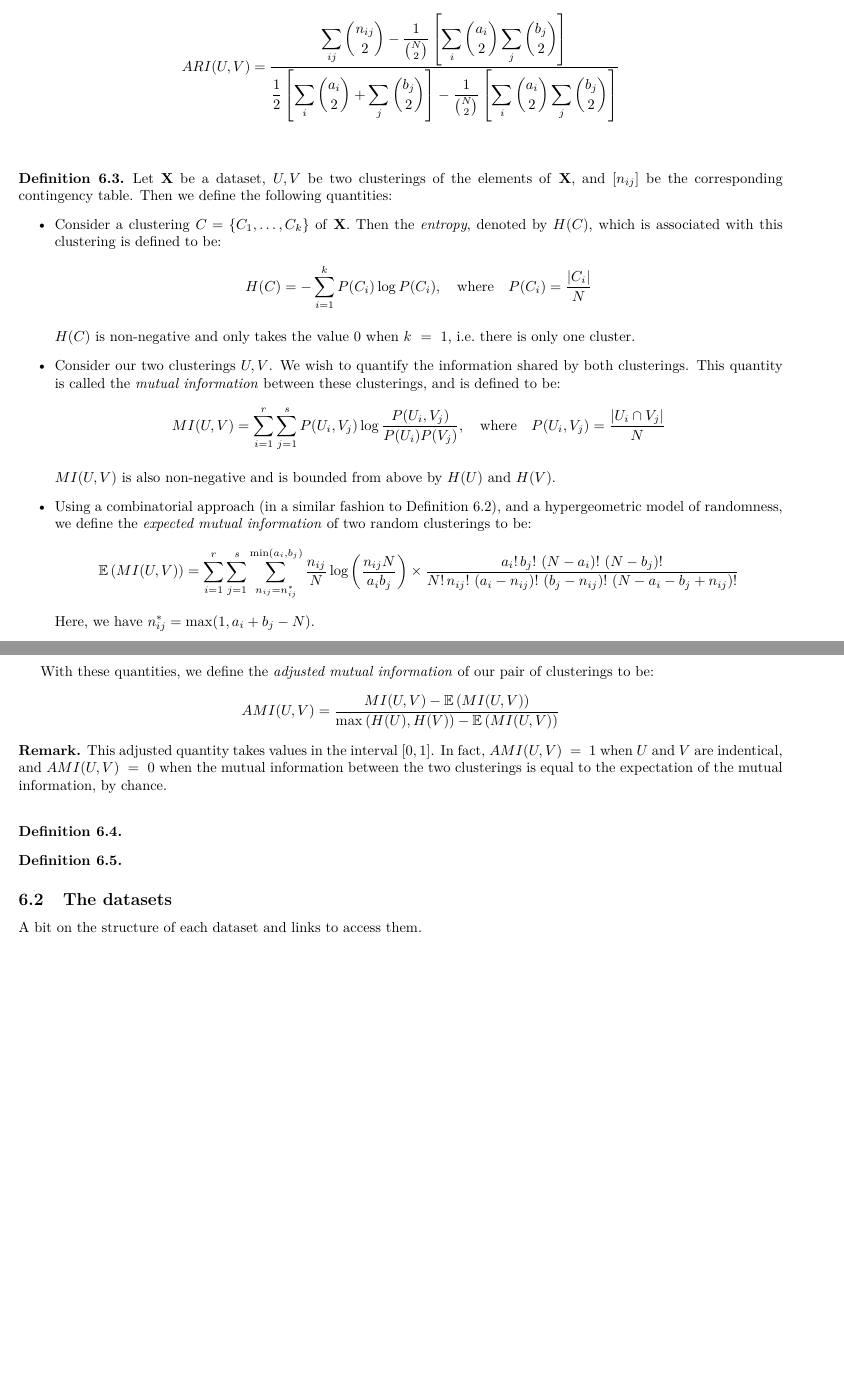
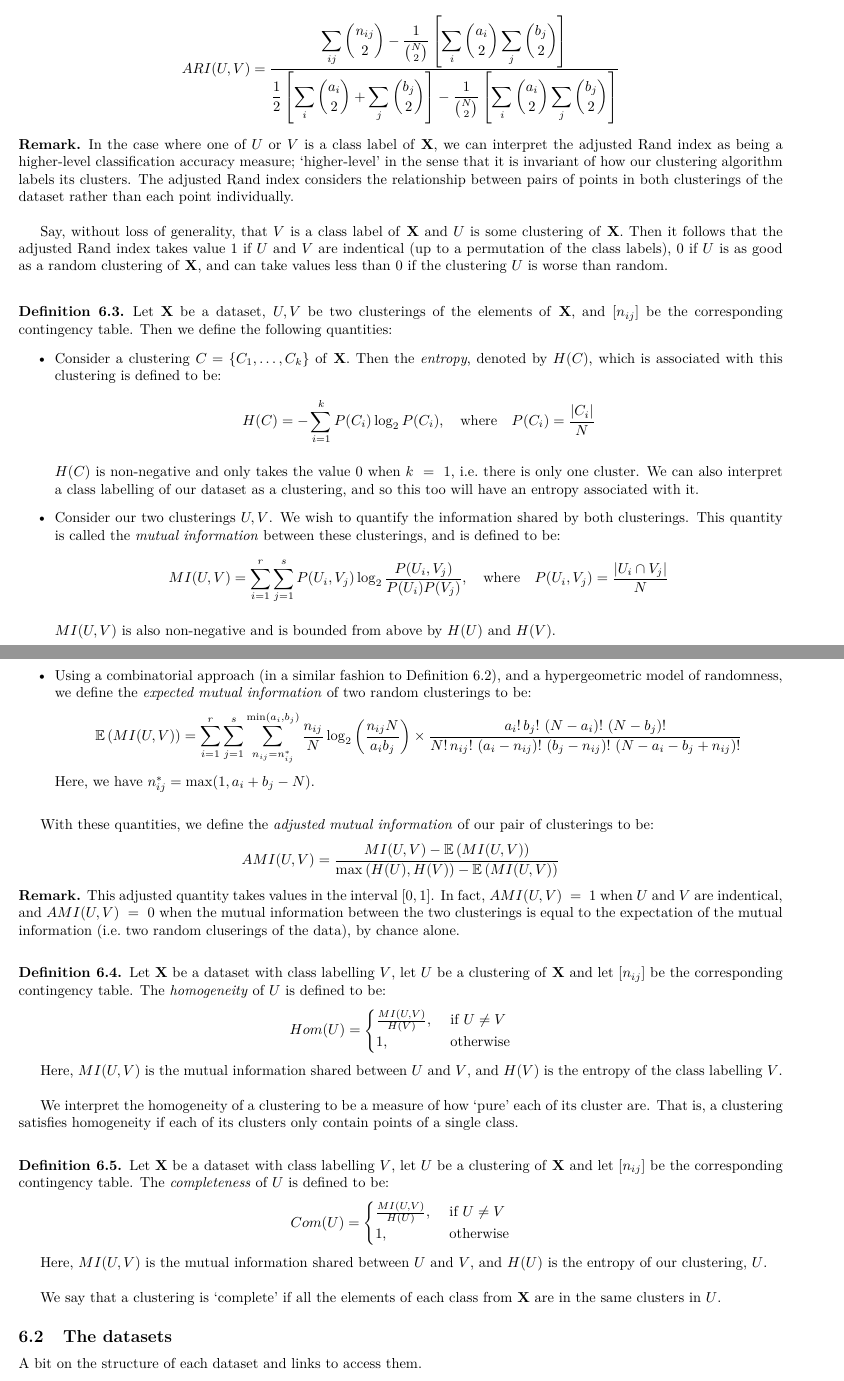
Before and after one commit to daffidwilde/kmodes-init-paper, a LaTeX document (main.tex, which reads sections/06-results.tex): two parts of pages 15 and 16 of 16 before the commit and two parts of pages 15 and 16 of 17 after it, joined at a grey line, cut so that both start at the same text, the shorter picture padded with empty space. Compiled offline with pdfLaTeX.

Commit message:
Finish writing metric definitions
There will likely be some revisions to this subsection as it is quite
long and the definitions are notation-heavy.

```diff
--- a/sections/06-results.tex
+++ b/sections/06-results.tex
@@ -77,8 +78,24 @@ counterparts.\\
         2}\right]}}{\displaystyle{\frac{1}{2} \left[\sum_i {a_i\choose 2} +
         \sum_j{b_j\choose 2}\right] - \frac{1}{{N\choose 2}}\left[\sum_i
         {a_i\choose 2}\sum_j {b_j\choose 2}\right]}}
-    \]\\
+    \]
 \end{definition}
+
+\begin{remark}
+    In the case where one of \(U\) or \(V\) is a class label of \textbf{X}, we
+    can interpret the adjusted Rand index as being a higher-level classification
+    accuracy measure; `higher-level' in the sense that it is invariant of how
+    our clustering algorithm labels its clusters. The adjusted Rand index
+    considers the relationship between pairs of points in both clusterings of
+    the dataset rather than each point individually.\\
+
+    Say, without loss of generality, that \(V\) is a class label of \textbf{X}
+    and \(U\) is some clustering of \textbf{X}. Then it follows that the
+    adjusted Rand index takes value \(1\) if \(U\) and \(V\) are indentical (up
+    to a permutation of the class labels), \(0\) if \(U\) is as good as a random
+    clustering of \textbf{X}, and can take values less than \(0\) if the
+    clustering \(U\) is worse than random.\\
+\end{remark}
 
 \begin{definition}\label{def:adjusted-mutual-info}
     Let \textbf{X} be a dataset, \(U, V\) be two clusterings of the elements of
@@ -89,19 +106,21 @@ counterparts.\\
             \textbf{X}. Then the \emph{entropy}, denoted by \(H(C)\), which is
             associated with this clustering is defined to be:
             \[
-                H(C) = - \sum_{i=1}^k P(C_i)\log P(C_i), \quad \text{where}
+                H(C) = - \sum_{i=1}^k P(C_i)\log_2 P(C_i), \quad \text{where}
                 \quad P(C_i) = \frac{\left|C_i\right|}{N}
             \]
 
             \(H(C)\) is non-negative and only takes the value \(0\) when
-            \(k~=~1\), i.e.\ there is only one cluster.
+            \(k~=~1\), i.e.\ there is only one cluster. We can also interpret a
+            class labelling of our dataset as a clustering, and so this too will
+            have an entropy associated with it.
 
         \item Consider our two clusterings \(U, V\). We wish to quantify the
             information shared by both clusterings. This quantity is called the
             \emph{mutual information} between these clusterings, and is defined
             to be:
             \[
-                MI(U, V) = \sum_{i=1}^r \sum_{j=1}^s P(U_i, V_j)\log
+                MI(U, V) = \sum_{i=1}^r \sum_{j=1}^s P(U_i, V_j)\log_2
                 \frac{P(U_i, V_j)}{P(U_i)P(V_j)}, \quad \text{where} \quad P(U_i,
                 V_j) = \frac{\left|U_i \cap V_j\right|}{N}
             \]
@@ -115,7 +134,7 @@ counterparts.\\
             \emph{expected~mutual~information} of two random clusterings to be:
             \[
                 \mathbb{E}\left(MI(U, V)\right) = \sum_{i=1}^r \sum_{j=1}^s
-                \sum_{n_{ij}=n_{ij}^*}^{\min(a_i, b_j)} \frac{n_{ij}}{N}\log
+                \sum_{n_{ij}=n_{ij}^*}^{\min(a_i, b_j)} \frac{n_{ij}}{N}\log_2
                 \left(\frac{n_{ij} N}{a_i b_j}\right) \times \frac{a_i!\, b_j!\,
                 \left(N - a_i\right)!\, \left(N - b_j\right)!}{N!\, n_{ij}!\,
                 \left(a_i - n_{ij}\right)!\, \left(b_j - n_{ij}\right)!\,
@@ -136,13 +155,47 @@ counterparts.\\
     This adjusted quantity takes values in the interval \(\left[0, 1\right]\).
     In fact, \(AMI(U, V)~=~1\) when \(U\) and \(V\) are indentical, and
     \(AMI(U, V)~=~0\) when the mutual information between the two clusterings is
-    equal to the expectation of the mutual information, by chance.\\
+    equal to the expectation of the mutual information (i.e.\ two random
+    cluserings of the data), by chance alone.\\
 \end{remark}
 
 \begin{definition}\label{def:homogeneity}
+    Let \textbf{X} be a dataset with class labelling \(V\), let \(U\) be a
+    clustering of \textbf{X} and let \(\left[n_{ij}\right]\) be the
+    corresponding contingency table. The \emph{homogeneity} of \(U\) is defined
+    to be:
+    \[
+        Hom(U) = \begin{cases}
+                    \frac{MI(U, V)}{H(V)}, & \ \text{if} \ U \neq V \\
+                    1, & \ \text{otherwise}
+                 \end{cases}
+    \]
+
+    Here, \(MI(U, V)\) is the mutual information shared between \(U\) and \(V\),
+    and \(H(V)\) is the entropy of the class labelling \(V\).\\
+
+    We interpret the homogeneity of a clustering to be a measure of how `pure'
+    each of its cluster are. That is, a clustering satisfies homogeneity if each
+    of its clusters only contain points of a single class.\\
 \end{definition}
 
 \begin{definition}\label{def:completeness}
+    Let \textbf{X} be a dataset with class labelling \(V\), let \(U\) be a
+    clustering of \textbf{X} and let \(\left[n_{ij}\right]\) be the
+    corresponding contingency table. The \emph{completeness} of \(U\) is defined
+    to be:
+    \[
+        Com(U) = \begin{cases}
+                    \frac{MI(U, V)}{H(U)}, & \ \text{if} \ U \neq V \\
+                    1, & \ \text{otherwise}
+                 \end{cases}
+    \]
+
+    Here, \(MI(U, V)\) is the mutual information shared between \(U\) and \(V\),
+    and \(H(U)\) is the entropy of our clustering, \(U\).\\
+
+    We say that a clustering is `complete' if all the elements of each class
+    from \textbf{X} are in the same clusters in \(U\).
 \end{definition}
 
 \subsection{The datasets}\label{subsec:datasets}
```
Also changed, not shown: sections/06-results.tex (13 more changed lines).
